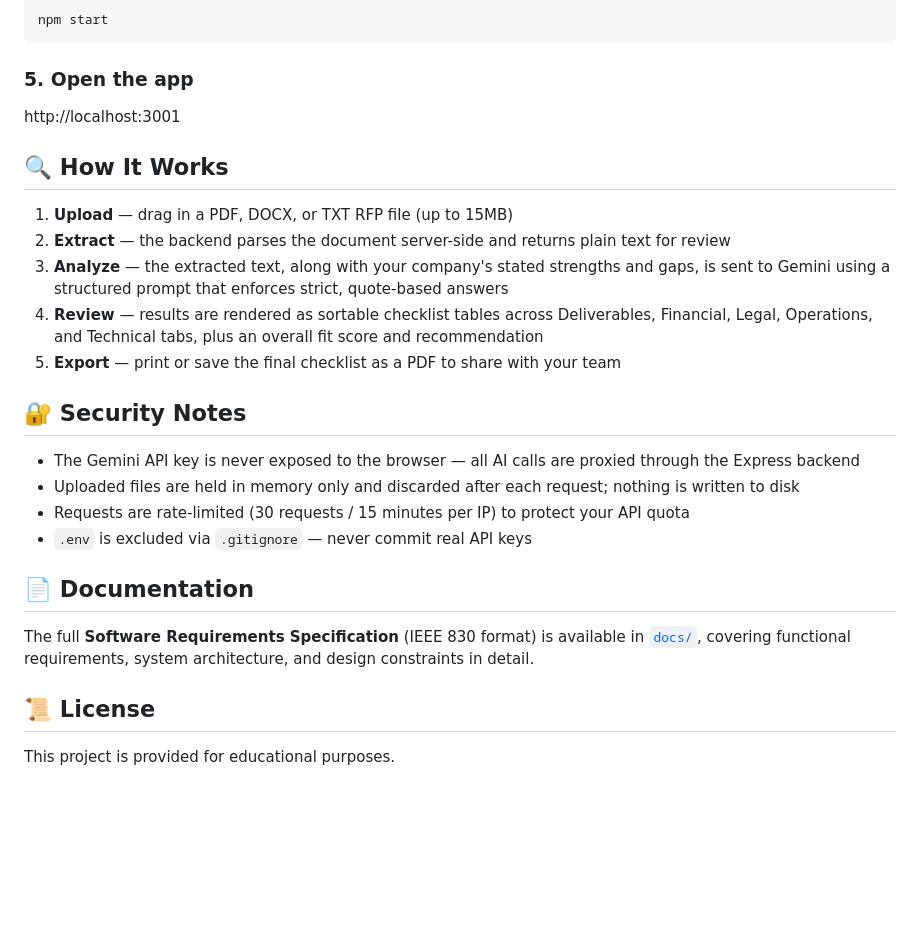
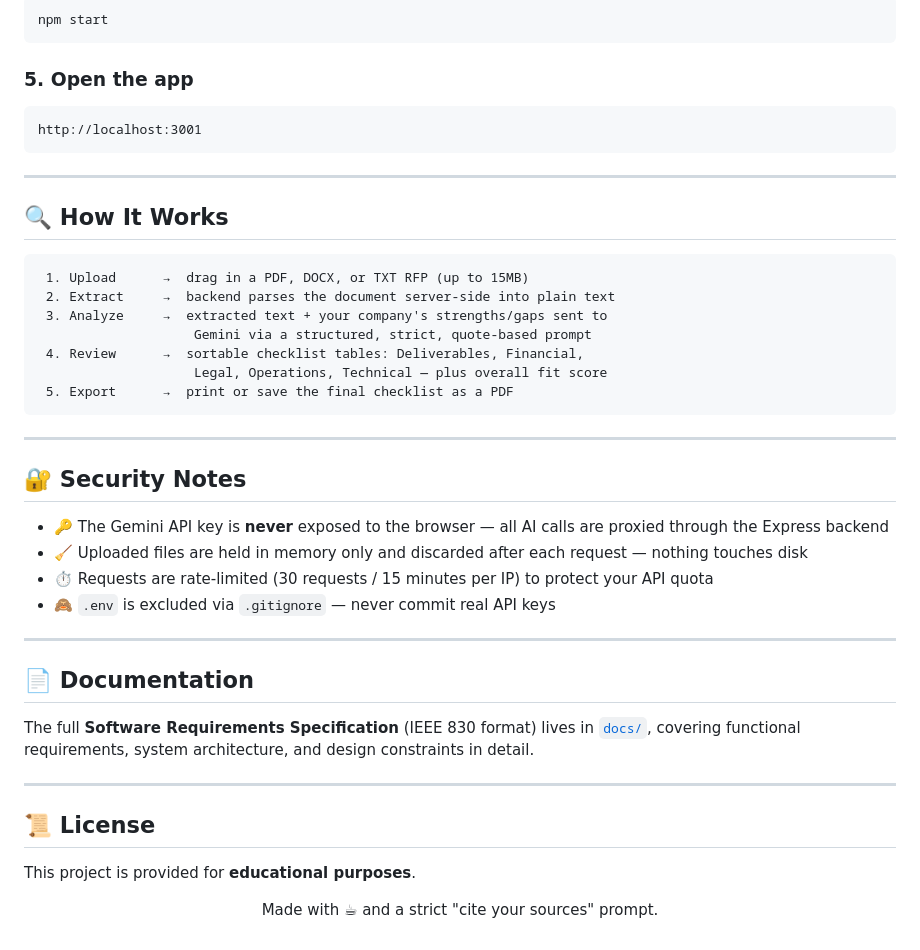
Before and after one commit to amnajaved-dev1/rfp-intelligence-v2, a Markdown page: README.md, the part around one of its changes. Rendered like a GitHub page; blank space fills up the shorter version.

````diff
--- a/README.md
+++ b/README.md
@@ -76,27 +118,47 @@ npm start
 ```
 
 ### 5. Open the app
+```
 http://localhost:3001
+```
+
+---
 
 ## 🔍 How It Works
 
-1. **Upload** — drag in a PDF, DOCX, or TXT RFP file (up to 15MB)
-2. **Extract** — the backend parses the document server-side and returns plain text for review
-3. **Analyze** — the extracted text, along with your company's stated strengths and gaps, is sent to Gemini using a structured prompt that enforces strict, quote-based answers
-4. **Review** — results are rendered as sortable checklist tables across Deliverables, Financial, Legal, Operations, and Technical tabs, plus an overall fit score and recommendation
-5. **Export** — print or save the final checklist as a PDF to share with your team
+```
+ 1. Upload      →  drag in a PDF, DOCX, or TXT RFP (up to 15MB)
+ 2. Extract     →  backend parses the document server-side into plain text
+ 3. Analyze     →  extracted text + your company's strengths/gaps sent to
+                    Gemini via a structured, strict, quote-based prompt
+ 4. Review      →  sortable checklist tables: Deliverables, Financial,
+                    Legal, Operations, Technical — plus overall fit score
+ 5. Export      →  print or save the final checklist as a PDF
+```
+
+---
 
 ## 🔐 Security Notes
 
-- The Gemini API key is never exposed to the browser — all AI calls are proxied through the Express backend
-- Uploaded files are held in memory only and discarded after each request; nothing is written to disk
-- Requests are rate-limited (30 requests / 15 minutes per IP) to protect your API quota
-- `.env` is excluded via `.gitignore` — never commit real API keys
+- 🔑 The Gemini API key is **never** exposed to the browser — all AI calls are proxied through the Express backend
+- 🧹 Uploaded files are held in memory only and discarded after each request — nothing touches disk
+- ⏱️ Requests are rate-limited (30 requests / 15 minutes per IP) to protect your API quota
+- 🙈 `.env` is excluded via `.gitignore` — never commit real API keys
+
+---
 
 ## 📄 Documentation
 
-The full **Software Requirements Specification** (IEEE 830 format) is available in [`docs/`](./docs), covering functional requirements, system architecture, and design constraints in detail.
+The full **Software Requirements Specification** (IEEE 830 format) lives in [`docs/`](./docs), covering functional requirements, system architecture, and design constraints in detail.
+
+---
 
 ## 📜 License
 
-This project is provided for educational purposes.
+This project is provided for **educational purposes**.
+
+<div align="center">
+
+Made with ☕ and a strict "cite your sources" prompt.
+
+</div>
````
Also changed, not shown: other parts of README.md (+65 -23 lines).
